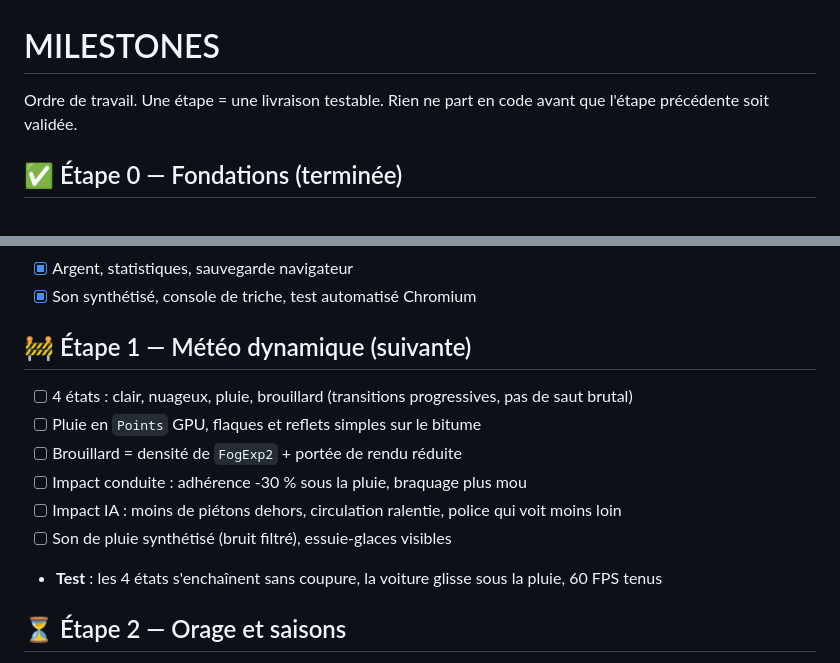
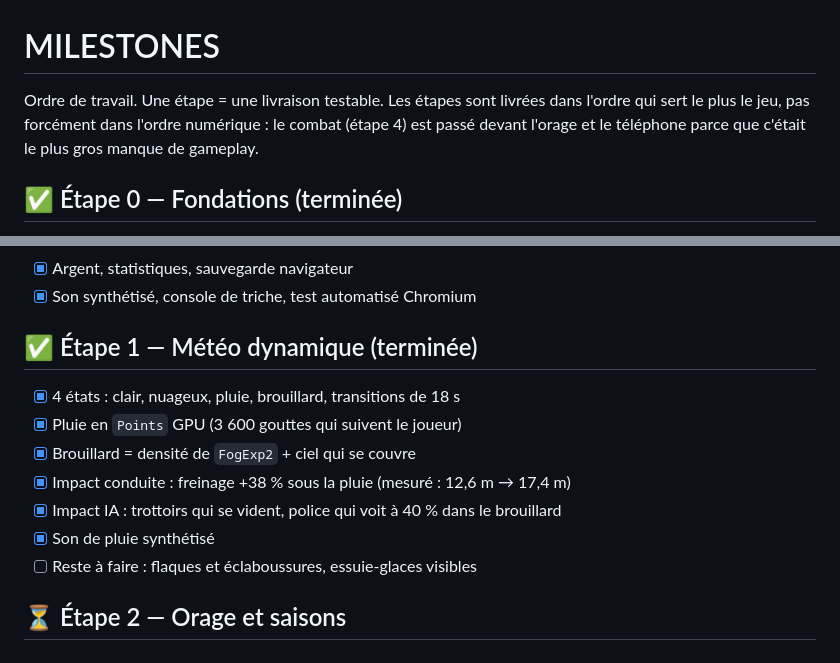
Before and after one commit to Baptiste162006/GTA-V-game-development-with-Unity-6, a Markdown page: MILESTONES.md, 2 parts joined by grey strips. Drawn GitHub-style.

Commit message:
Aligne la documentation sur l'état réel du jeu
La météo restait marquée à faire alors qu'elle est livrée, et le README
annonçait encore l'absence d'armes.

Co-Authored-By: Claude Opus 5 <noreply@anthropic.com>
Claude-Session: https://claude.ai/code/session_01MPV8ocTbHsaQn5JU1XG7ZK

```diff
--- a/MILESTONES.md
+++ b/MILESTONES.md
@@ -1,7 +1,8 @@
 # MILESTONES
 
-Ordre de travail. Une étape = une livraison testable. Rien ne part en code avant que l'étape
-précédente soit validée.
+Ordre de travail. Une étape = une livraison testable. Les étapes sont livrées dans l'ordre
+qui sert le plus le jeu, pas forcément dans l'ordre numérique : le combat (étape 4) est passé
+devant l'orage et le téléphone parce que c'était le plus gros manque de gameplay.
 
 ## ✅ Étape 0 — Fondations (terminée)
 - [x] Page, thème, HUD, boucle de rendu Three.js
@@ -15,14 +16,14 @@ précédente soit validée.
 - [x] Argent, statistiques, sauvegarde navigateur
 - [x] Son synthétisé, console de triche, test automatisé Chromium
 
-## 🚧 Étape 1 — Météo dynamique (suivante)
-- [ ] 4 états : clair, nuageux, pluie, brouillard (transitions progressives, pas de saut brutal)
-- [ ] Pluie en `Points` GPU, flaques et reflets simples sur le bitume
-- [ ] Brouillard = densité de `FogExp2` + portée de rendu réduite
-- [ ] Impact conduite : adhérence -30 % sous la pluie, braquage plus mou
-- [ ] Impact IA : moins de piétons dehors, circulation ralentie, police qui voit moins loin
-- [ ] Son de pluie synthétisé (bruit filtré), essuie-glaces visibles
-- **Test** : les 4 états s'enchaînent sans coupure, la voiture glisse sous la pluie, 60 FPS tenus
+## ✅ Étape 1 — Météo dynamique (terminée)
+- [x] 4 états : clair, nuageux, pluie, brouillard, transitions de 18 s
+- [x] Pluie en `Points` GPU (3 600 gouttes qui suivent le joueur)
+- [x] Brouillard = densité de `FogExp2` + ciel qui se couvre
+- [x] Impact conduite : freinage +38 % sous la pluie (mesuré : 12,6 m → 17,4 m)
+- [x] Impact IA : trottoirs qui se vident, police qui voit à 40 % dans le brouillard
+- [x] Son de pluie synthétisé
+- [ ] Reste à faire : flaques et éclaboussures, essuie-glaces visibles
 
 ## ⏳ Étape 2 — Orage et saisons
 - [ ] Orage : éclairs (flash de lumière + ombre portée), tonnerre décalé, vent
```
Also changed, not shown: README.md (+5 -4 lines).
